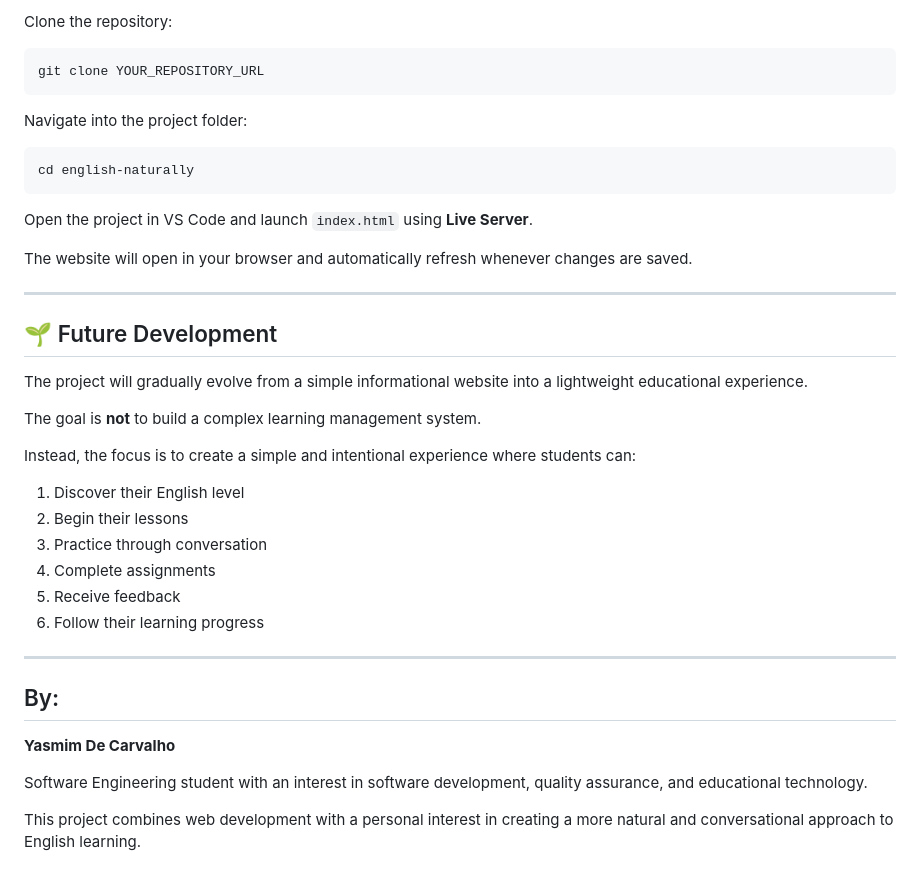
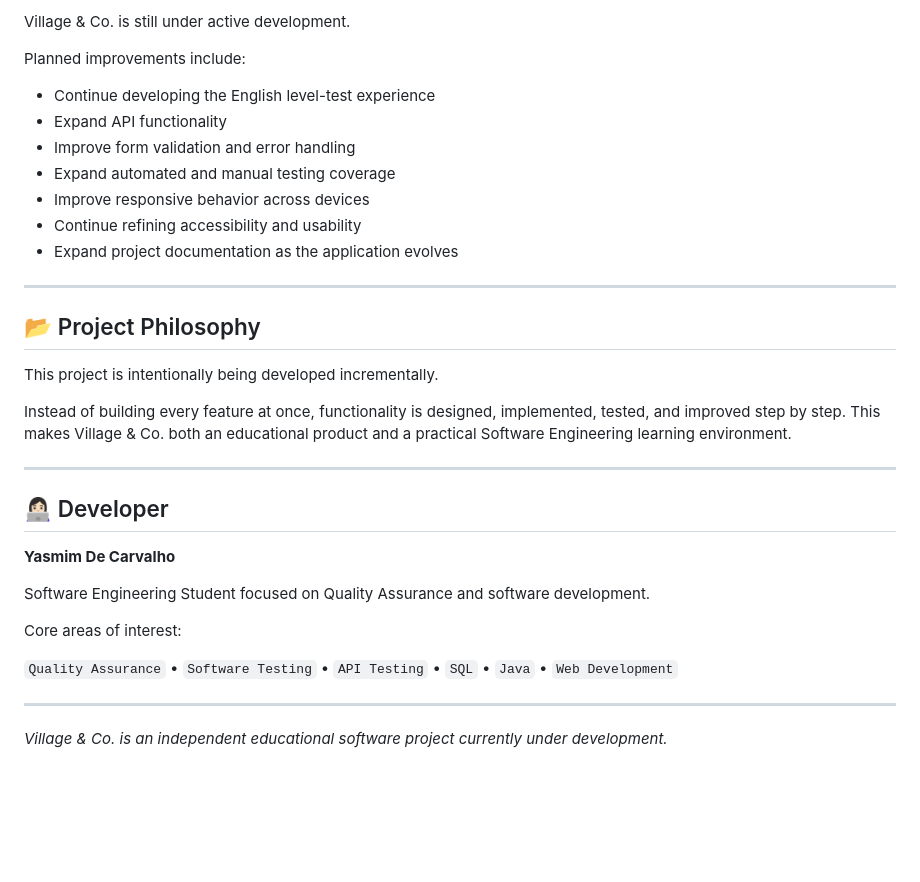
Before and after one commit to YasmimDeCarvalho/english-learning-website, a Markdown page: README.md, the part around one of its changes. GitHub-like rendering; blank space fills up the shorter version.

````diff
--- a/README.md
+++ b/README.md
@@ -168,43 +143,36 @@ The project is currently **under development**.
 
-Clone the repository:
+Village & Co. is still under active development.
 
-```bash
-git clone YOUR_REPOSITORY_URL
-```
+Planned improvements include:
 
-Navigate into the project folder:
-
-```bash
-cd english-naturally
-```
-
-Open the project in VS Code and launch `index.html` using **Live Server**.
-
-The website will open in your browser and automatically refresh whenever changes are saved.
+* Continue developing the English level-test experience
+* Expand API functionality
+* Improve form validation and error handling
+* Expand automated and manual testing coverage
+* Improve responsive behavior across devices
+* Continue refining accessibility and usability
+* Expand project documentation as the application evolves
 
 ---
 
-## 🌱 Future Development
+## 📂 Project Philosophy
 
-The project will gradually evolve from a simple informational website into a lightweight educational experience.
+This project is intentionally being developed incrementally.
 
-The goal is **not** to build a complex learning management system.
-
-Instead, the focus is to create a simple and intentional experience where students can:
-
-1. Discover their English level
-2. Begin their lessons
-3. Practice through conversation
-4. Complete assignments
-5. Receive feedback
-6. Follow their learning progress
+Instead of building every feature at once, functionality is designed, implemented, tested, and improved step by step. This makes Village & Co. both an educational product and a practical Software Engineering learning environment.
 
 ---
 
-## By:
+## 👩🏻‍💻 Developer
 
 **Yasmim De Carvalho**
 
-Software Engineering student with an interest in software development, quality assurance, and educational technology.
+Software Engineering Student focused on Quality Assurance and software development.
 
-This project combines web development with a personal interest in creating a more natural and conversational approach to English learning.
+Core areas of interest:
+
+`Quality Assurance` • `Software Testing` • `API Testing` • `SQL` • `Java` • `Web Development`
+
+---
+
+*Village & Co. is an independent educational software project currently under development.*
````
Also changed, not shown: other parts of README.md (+93 -118 lines).
